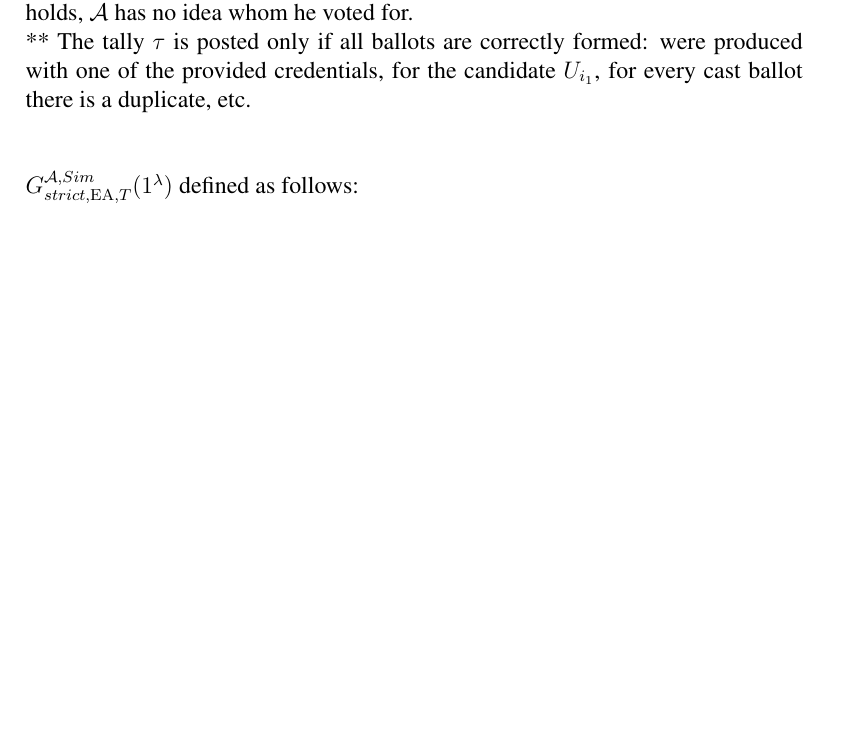
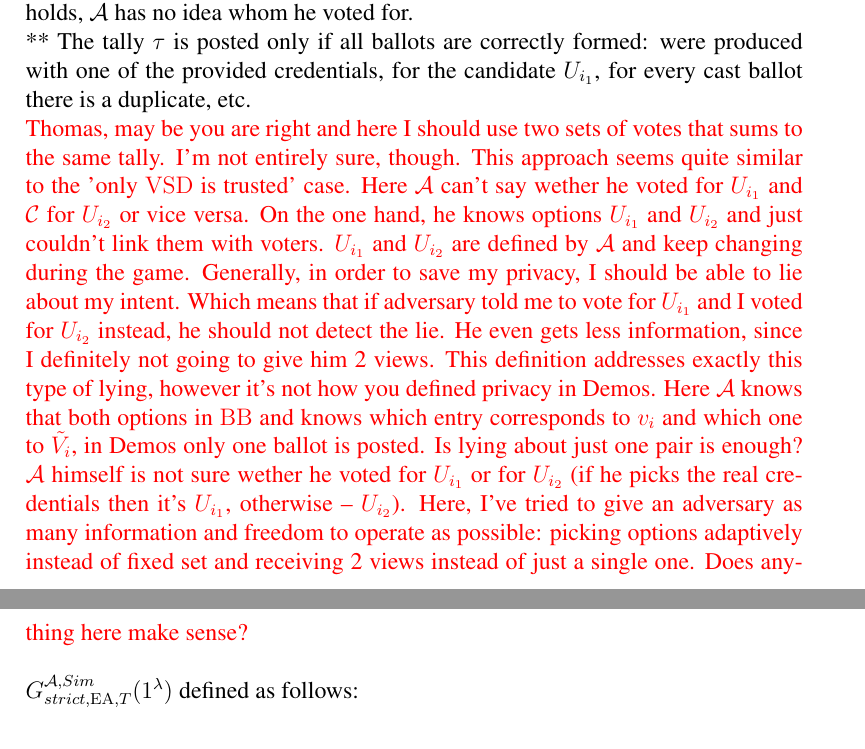
Before and after one commit to TomaF/Thesis, a LaTeX thesis (thesis/privacy proof.tex): part of page 7 of 26 before the commit and two parts of pages 7 and 8 of 26 after it, the two joined at a grey line, cut so that both start at the same text, the shorter picture padded with empty space. The pictures show the PDF file thesis/privacy proof.pdf that the author committed with the source.

Commit message:
Comment to Thomas

```diff
--- a/thesis/privacy proof.tex
+++ b/thesis/privacy proof.tex
@@ -242,7 +242,7 @@ $\mathcal{A}$ 1) picks and sends two options $U_{i_1},U_{i_2}$ to the challenger
 Remarks:\\
 *If  $\mathcal{C}$ succeeds, $\mathcal{A}$ wouldn't be able to say whether his ballot and receipt corresponds to $U_{i_1}$ or $U_{i_2}$ and $\bb$ would contain both ballots (one for the option $U_{i_1}$ ,the other for the option $ U_{i_2}$) so the tally wouldn't reveal any information. Example: if $\mathcal{A}$  picks real credential for the voter $V_i$ then he casts a vote for the option  $U_{i_1}$ , at the same time exactly the same ballot posted $\mathcal{C}$ on behalf of the fake voter $\tilde{V_i}$ would correspond to the fake credentials and the option $U_{i_2}$. In this case $\mathcal{A}$  voted for $U_{i_1}$. Else if $\mathcal{A}$ picks fake credentials and tries to vote for the option $U_{i_1}$,  his ballot corresponds to the real credentials and  the option $U_{i_1}$. At the same time, exactly the same ballot posted $\mathcal{C}$ on behalf of the fake voter $\tilde{V_i}$ would correspond to the fake credentials  and the option $U_{i_1}$. So $\mathcal{A}$  voted for $U_{i_1}$. If this definition holds,  $\mathcal{A}$ has no idea whom he voted for. \\
 ** The tally $\tau$ is posted only if all ballots are correctly formed: were produced with one of the provided credentials, for the candidate $U_{i_1}$, for every cast ballot there is a duplicate, etc. \\
-%\textcolor{red}{Thomas, may be you are right and here I should use two sets of votes that sums to the same tally. I'm not entirely sure, though. This approach seems quite similar to the 'only $\vsd$ is trusted' case.  Here $\mathcal{A}$ can't say wether he voted for $U_{i_1}$ and $\mathcal{C}$ for $U_{i_2}$ or vice versa. On the one hand, he knows options $U_{i_1}$  and $U_{i_2}$ and just couldn't link them with voters.  $U_{i_1}$ and $U_{i_2}$ are defined by $\mathcal{A}$ and keep changing during the game. Generally, in order to save my privacy, I should be able to lie about my intent. Which means that if adversary told me to vote for  $U_{i_1}$  and I voted for $U_{i_2}$ instead, he should not detect the lie. He even gets less information, since I definitely not going to give him 2 views. This definition addresses exactly this type of lying, however it's not how you defined privacy in Demos. Here $\mathcal{A}$ knows that both options in $\bb$ and knows which entry corresponds to $v_i$ and which one to $\tilde{V_i}$, in Demos only one ballot is posted. Is lying about just one pair is enough? $\mathcal{A}$ himself is not sure wether he voted for $U_{i_1}$ or  for $U_{i_2}$ (if he picks the real credentials then it's $U_{i_1}$, otherwise --  $U_{i_2}$). Here, I've tried to give an adversary as many information and freedom to operate as possible: picking options adaptively instead of fixed set and receiving 2 views instead of just a single one. Does anything here make sense?}
+\textcolor{red}{Thomas, may be you are right and here I should use two sets of votes that sums to the same tally. I'm not entirely sure, though. This approach seems quite similar to the 'only $\vsd$ is trusted' case.  Here $\mathcal{A}$ can't say wether he voted for $U_{i_1}$ and $\mathcal{C}$ for $U_{i_2}$ or vice versa. On the one hand, he knows options $U_{i_1}$  and $U_{i_2}$ and just couldn't link them with voters.  $U_{i_1}$ and $U_{i_2}$ are defined by $\mathcal{A}$ and keep changing during the game. Generally, in order to save my privacy, I should be able to lie about my intent. Which means that if adversary told me to vote for  $U_{i_1}$  and I voted for $U_{i_2}$ instead, he should not detect the lie. He even gets less information, since I definitely not going to give him 2 views. This definition addresses exactly this type of lying, however it's not how you defined privacy in Demos. Here $\mathcal{A}$ knows that both options in $\bb$ and knows which entry corresponds to $v_i$ and which one to $\tilde{V_i}$, in Demos only one ballot is posted. Is lying about just one pair is enough? $\mathcal{A}$ himself is not sure wether he voted for $U_{i_1}$ or  for $U_{i_2}$ (if he picks the real credentials then it's $U_{i_1}$, otherwise --  $U_{i_2}$). Here, I've tried to give an adversary as many information and freedom to operate as possible: picking options adaptively instead of fixed set and receiving 2 views instead of just a single one. Does anything here make sense?}
 \\\\
  $G_{strict,\ea,T}^{\mathcal{A}, Sim}(1^{\lambda})$ defined as follows:\\
 \begin{enumerate}
```
Also changed, not shown: thesis/privacy proof.pdf.
